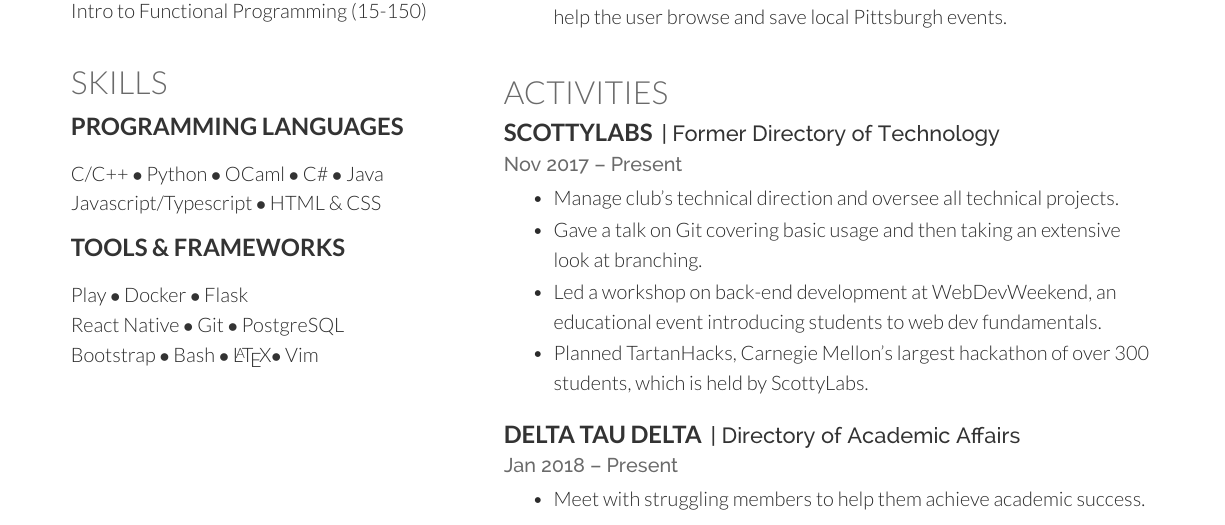
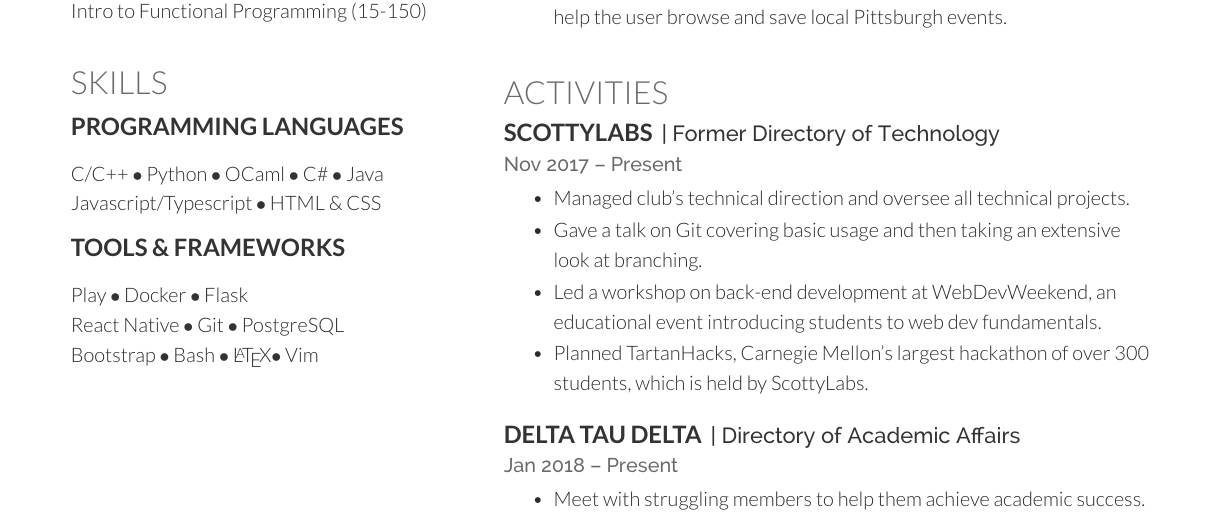
Before and after one commit to crcmowry/resume, a LaTeX CV (resume.tex): part of page 1 of 2, cut so that both start at the same text. Compiled offline with XeLaTeX.

Commit message:
Tense change

```diff
--- a/resume.tex
+++ b/resume.tex
@@ -212,7 +212,7 @@ Vim
 \descript{| Former Directory of Technology}
 \location{Nov 2017 – Present}
 \begin{tightemize}
-    \item Manage club's technical direction and oversee all technical projects.
+    \item Managed club's technical direction and oversee all technical projects.
     \item Gave a talk on Git covering basic usage and then taking an extensive
         look at branching.
     \item Led a workshop on back-end development at WebDevWeekend, an
```
